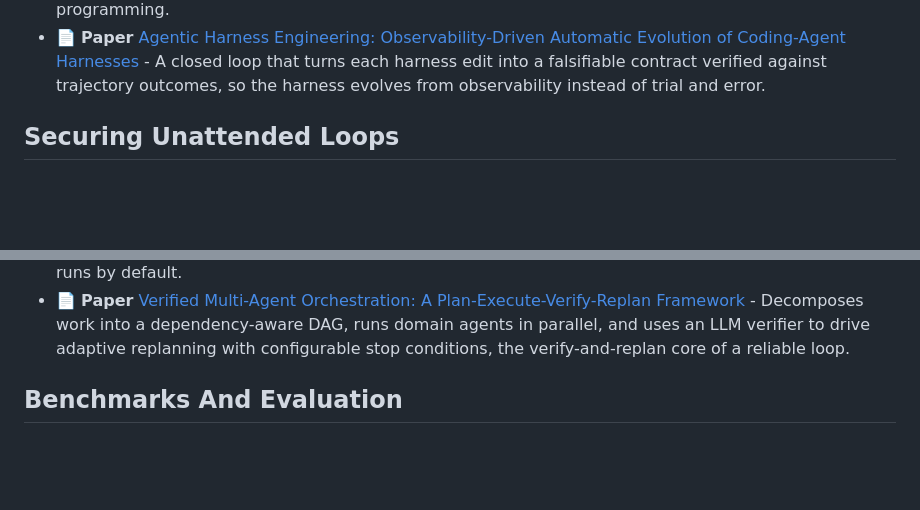
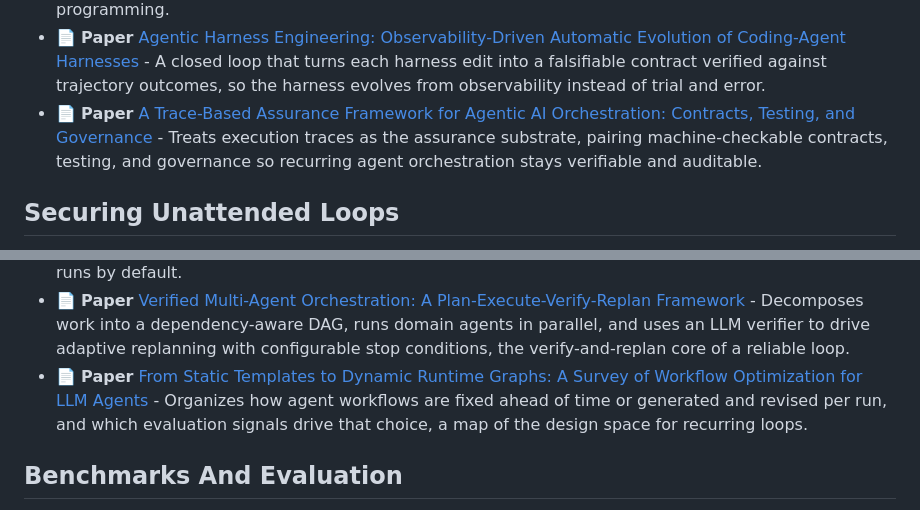
Before and after one commit to ChaoYue0307/awesome-loop-engineering, a Markdown page: README.md, 2 parts joined by grey strips. GitHub-like rendering; blank space fills up the shorter version.

Commit message:
Add trace-based assurance and workflow-optimization survey

```diff
--- a/README.md
+++ b/README.md
@@ -429,6 +429,7 @@ These resources include harness and observability mechanisms that loops compose
 - 🧰 **Tool** [Weave](https://docs.wandb.ai/weave) - Weights & Biases toolkit for tracing, evaluating, and monitoring agent applications over time.
 - 📄 **Paper** [Agentic Verification of Software Systems](https://arxiv.org/abs/2511.17330) - Pairs a coding agent with a theorem prover (AutoRocq) in a generate-and-validate loop, turning formal proof into the exit gate for trusted automatic programming.
 - 📄 **Paper** [Agentic Harness Engineering: Observability-Driven Automatic Evolution of Coding-Agent Harnesses](https://arxiv.org/abs/2604.25850) - A closed loop that turns each harness edit into a falsifiable contract verified against trajectory outcomes, so the harness evolves from observability instead of trial and error.
+- 📄 **Paper** [A Trace-Based Assurance Framework for Agentic AI Orchestration: Contracts, Testing, and Governance](https://arxiv.org/abs/2603.18096) - Treats execution traces as the assurance substrate, pairing machine-checkable contracts, testing, and governance so recurring agent orchestration stays verifiable and auditable.
 
 ## Securing Unattended Loops
 
@@ -482,6 +483,7 @@ This section focuses on durable loop state and cross-run context. For context-wi
 - 📄 **Paper** [From Agent Loops to Structured Graphs: A Scheduler-Theoretic Framework for LLM Agent Execution](https://arxiv.org/abs/2604.11378) - Replaces opaque agent loops with immutable plan-version DAGs and a planning-execution-recovery split, giving inspectable scheduling, deterministic recovery, escalation, and termination guarantees.
 - 🧰 **Tool** [Eve](https://github.com/vercel/eve) - Vercel's TypeScript-native agent framework with durable execution, sandboxed compute, and OpenTelemetry tracing built in, so recurring agent work persists, replays, and is observable across runs by default.
 - 📄 **Paper** [Verified Multi-Agent Orchestration: A Plan-Execute-Verify-Replan Framework](https://arxiv.org/abs/2603.11445) - Decomposes work into a dependency-aware DAG, runs domain agents in parallel, and uses an LLM verifier to drive adaptive replanning with configurable stop conditions, the verify-and-replan core of a reliable loop.
+- 📄 **Paper** [From Static Templates to Dynamic Runtime Graphs: A Survey of Workflow Optimization for LLM Agents](https://arxiv.org/abs/2603.22386) - Organizes how agent workflows are fixed ahead of time or generated and revised per run, and which evaluation signals drive that choice, a map of the design space for recurring loops.
 
 ## Benchmarks And Evaluation
 
```
